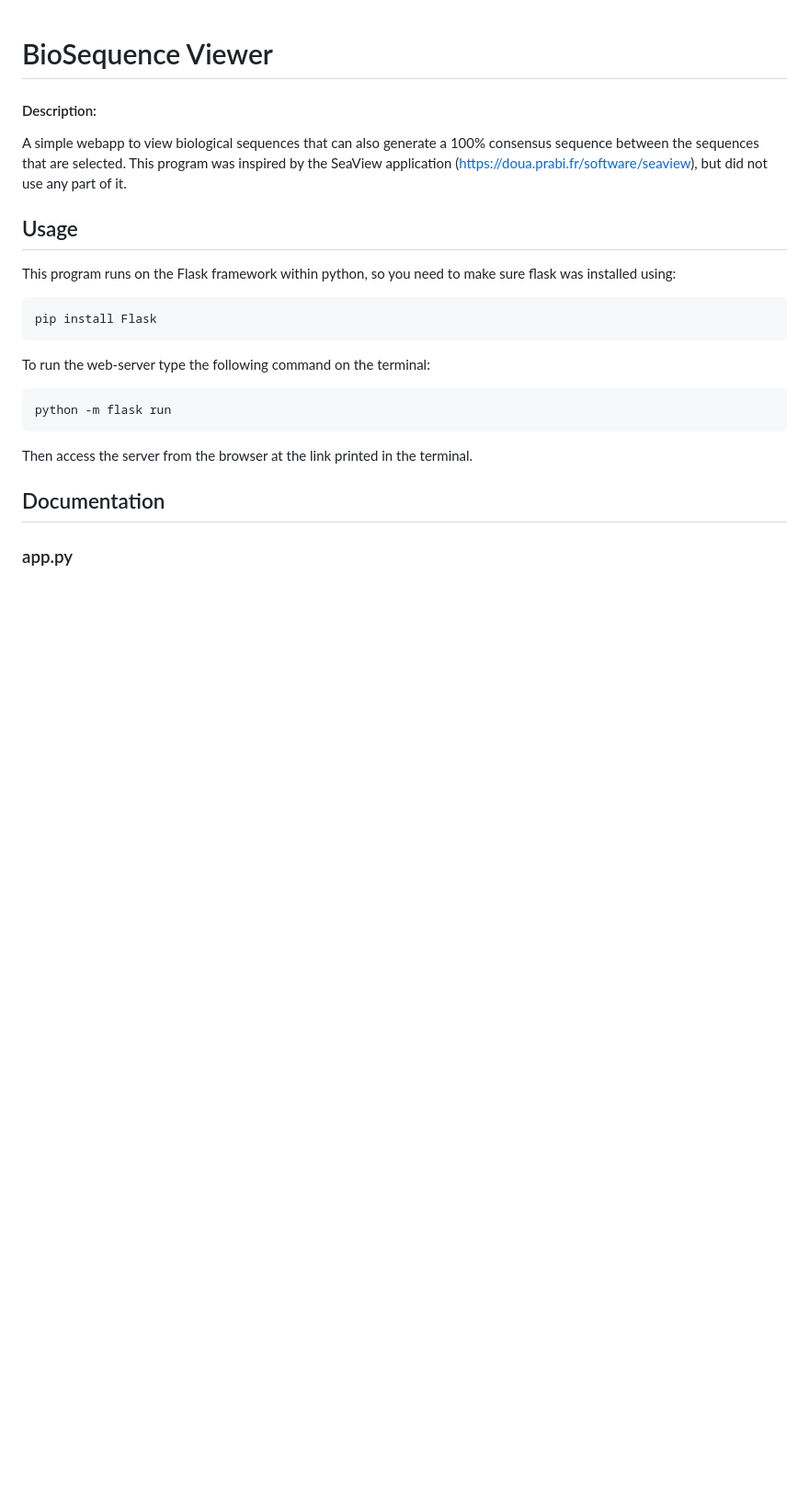
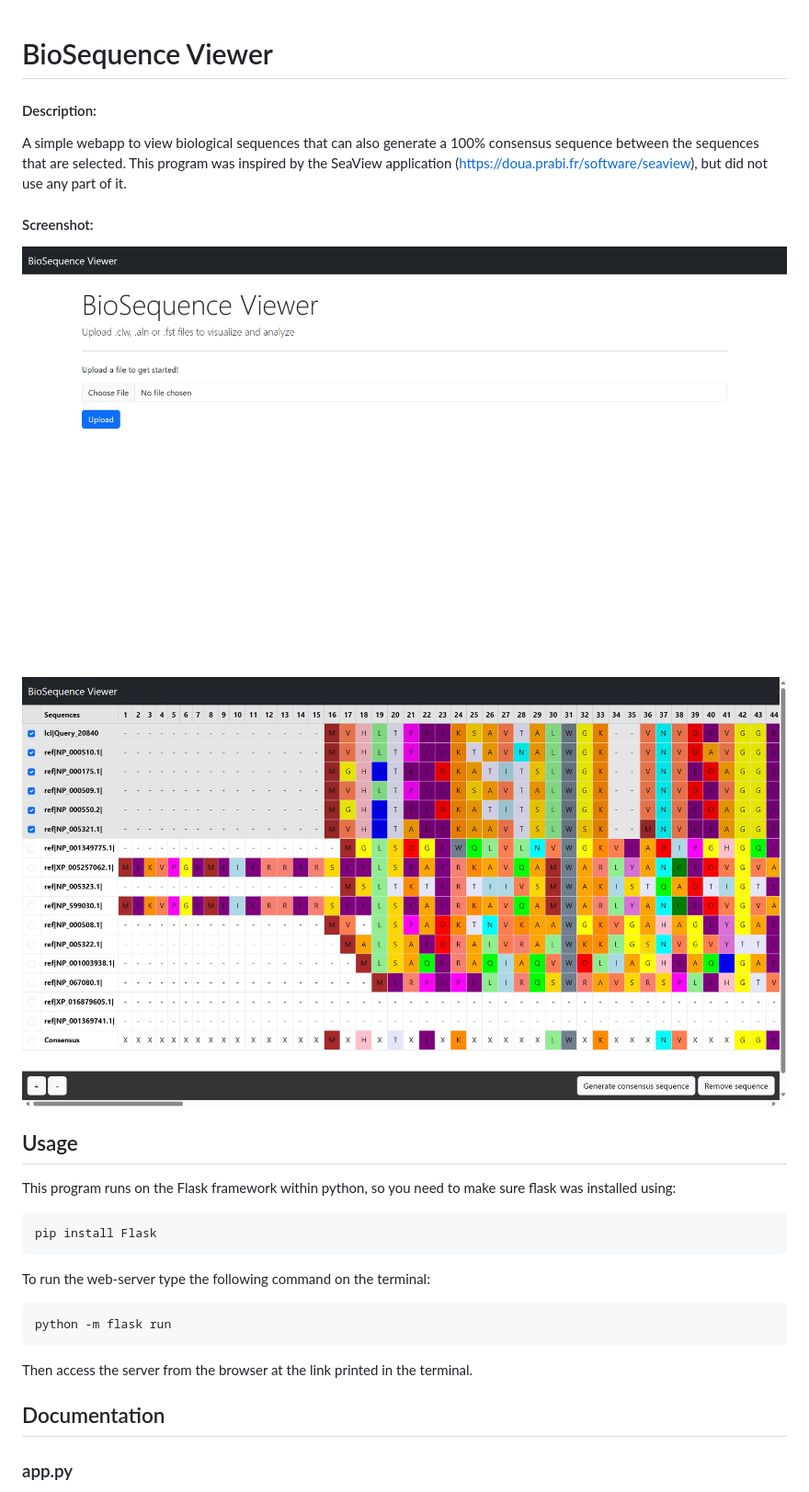
Before and after one commit to nickilicious/BioSequence-Viewer, a Markdown page: README.md, the part around the change. Shown at 92% size. Rendered like a GitHub page; blank space fills up the shorter version.

```diff
--- a/README.md
+++ b/README.md
@@ -4,6 +4,10 @@
 A simple webapp to view biological sequences that can also generate a 100% consensus sequence
 between the sequences that are selected. This program was inspired by the SeaView
 application (https://doua.prabi.fr/software/seaview), but did not use any part of it.
+
+#### Screenshot:
+![](screenshot/screenshot_1.jpg)
+![](screenshot/screenshot_2.jpg)
 
 ## Usage
 This program runs on the Flask framework within python, so you need to make sure flask was
```
